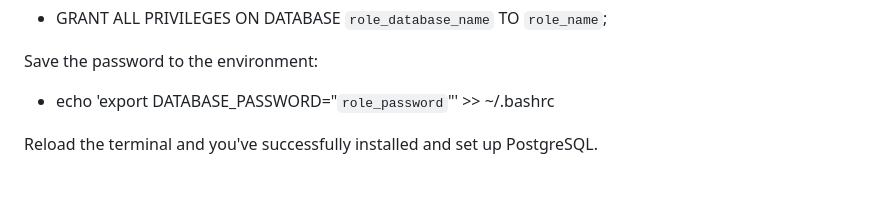
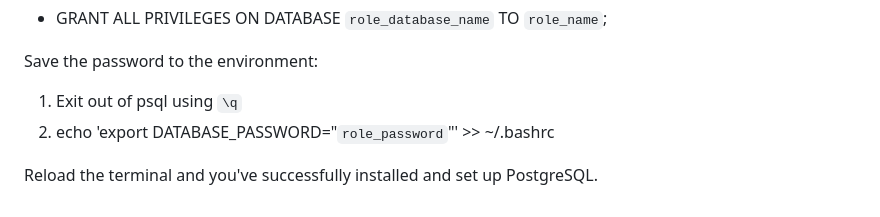
Before and after one commit to mnguyencodes/xubuntu-command-line-git, a Markdown page: Installations.md, the part around the change. GitHub-like rendering.

Commit message:
Clarify password set up
- Clarified password set up when saving the password to the environment. The command, `echo 'export DATABASE_PASSWORD="role_password"' >> ~/.bashrc`, is to be issued outside of psql.

```diff
--- a/Installations.md
+++ b/Installations.md
@@ -173,6 +173,8 @@ Configure permissions for the role:
 - GRANT ALL PRIVILEGES ON DATABASE `role_database_name` TO `role_name`;
 
 Save the password to the environment:
-- echo 'export DATABASE_PASSWORD="`role_password`"' >> ~/.bashrc
+
+1. Exit out of psql using `\q`
+2. echo 'export DATABASE_PASSWORD="`role_password`"' >> ~/.bashrc
 
 Reload the terminal and you've successfully installed and set up PostgreSQL.
```
